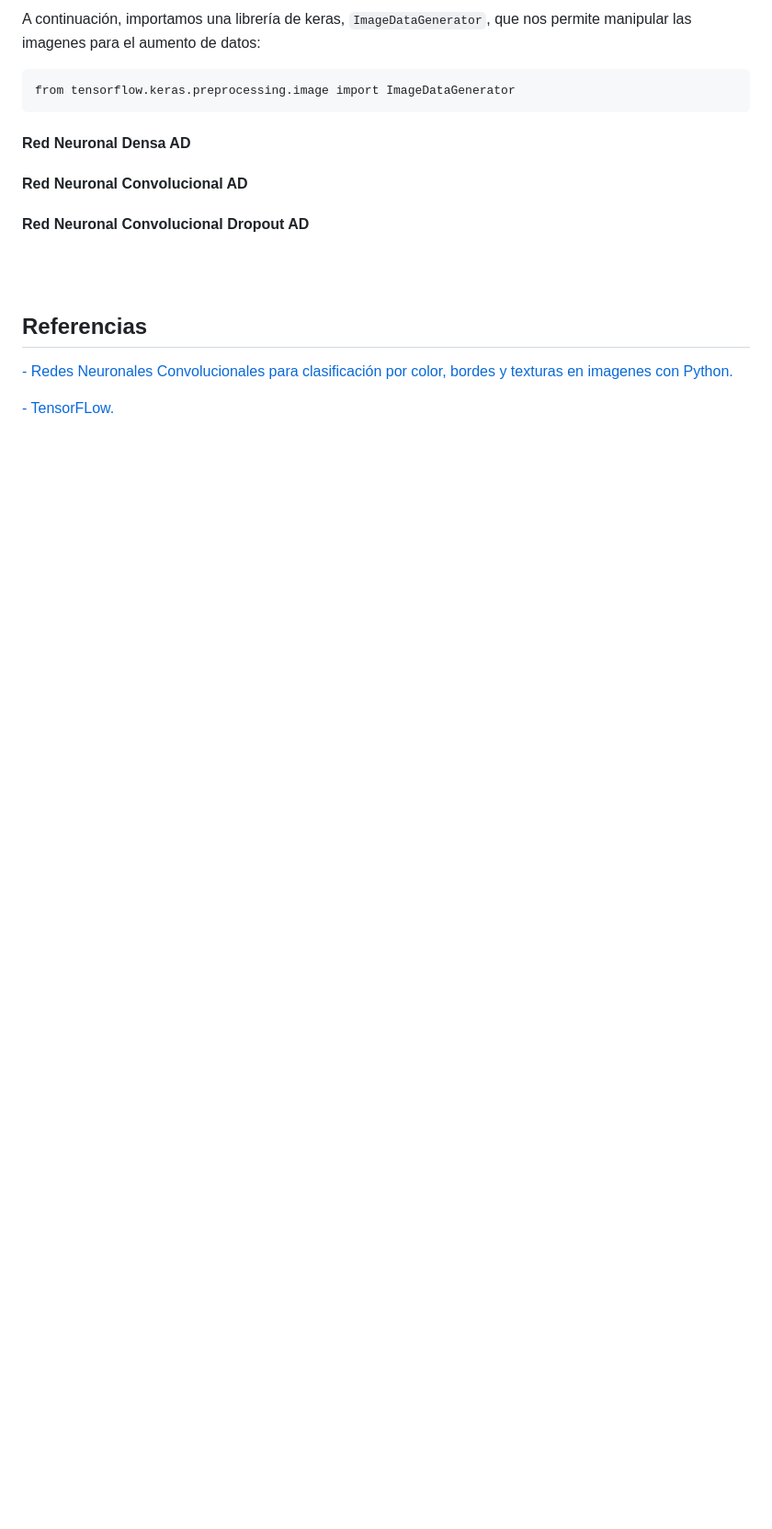
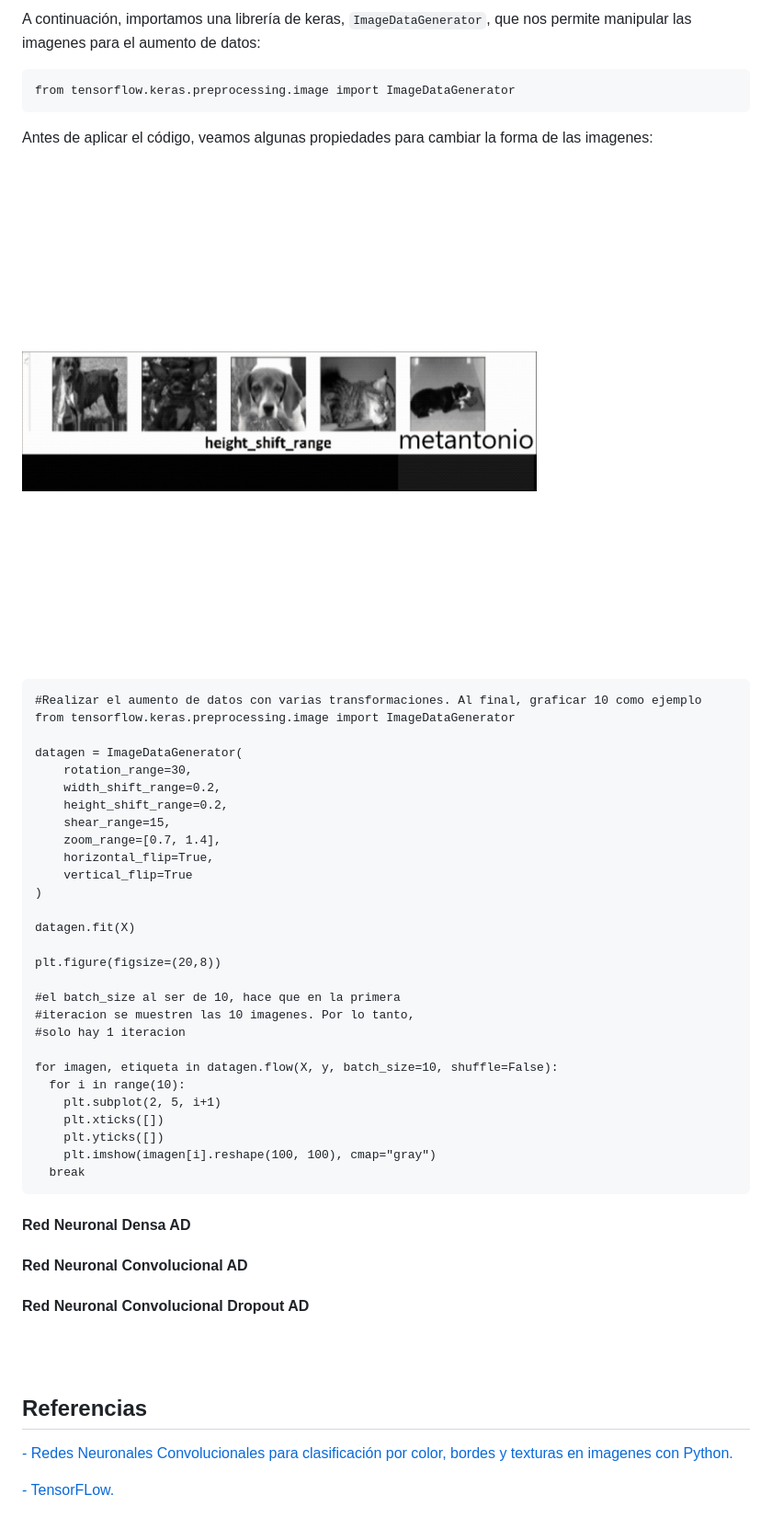
Before and after one commit to metantonio/ML-tensorflow-web, a Markdown page: Readme.md, the part around the change. Shown: that part at 92% size. Rendered like a GitHub page; pictures changed too: img/options.gif (added); blank space fills up the shorter version.

Commit message:
aumented dataset

````diff
--- a/Readme.md
+++ b/Readme.md
@@ -575,6 +575,40 @@ A continuación, importamos una librería de keras, `ImageDataGenerator`, que no
 ```
 from tensorflow.keras.preprocessing.image import ImageDataGenerator
 ```
+Antes de aplicar el código, veamos algunas propiedades para cambiar la forma de las imagenes:
+
+<img align="center" src="./img/options.gif" />
+
+```
+#Realizar el aumento de datos con varias transformaciones. Al final, graficar 10 como ejemplo
+from tensorflow.keras.preprocessing.image import ImageDataGenerator
+
+datagen = ImageDataGenerator(
+    rotation_range=30,
+    width_shift_range=0.2,
+    height_shift_range=0.2,
+    shear_range=15,
+    zoom_range=[0.7, 1.4],
+    horizontal_flip=True,
+    vertical_flip=True
+)
+
+datagen.fit(X)
+
+plt.figure(figsize=(20,8))
+
+#el batch_size al ser de 10, hace que en la primera
+#iteracion se muestren las 10 imagenes. Por lo tanto,
+#solo hay 1 iteracion
+
+for imagen, etiqueta in datagen.flow(X, y, batch_size=10, shuffle=False):
+  for i in range(10):
+    plt.subplot(2, 5, i+1)
+    plt.xticks([])
+    plt.yticks([])
+    plt.imshow(imagen[i].reshape(100, 100), cmap="gray")
+  break
+```
 
 #### Red Neuronal Densa AD
 #### Red Neuronal Convolucional AD
````
